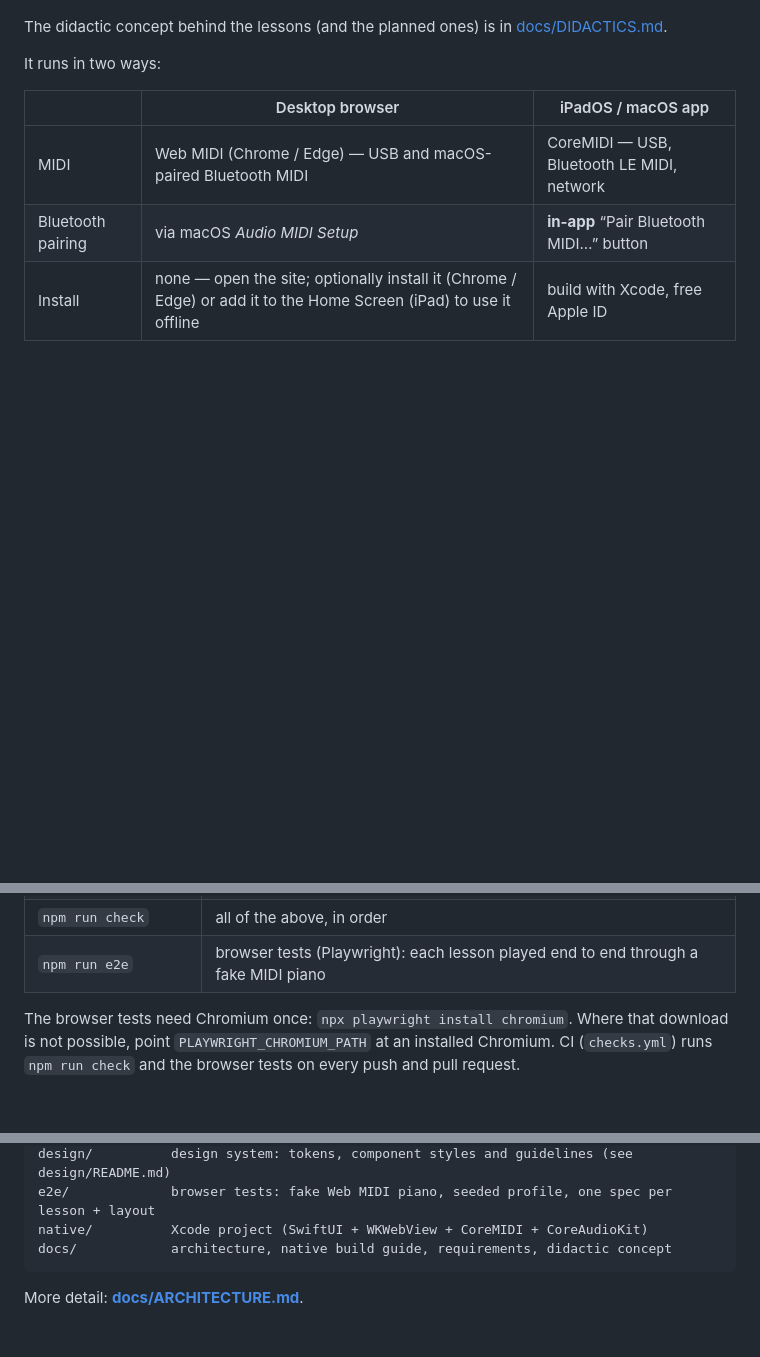
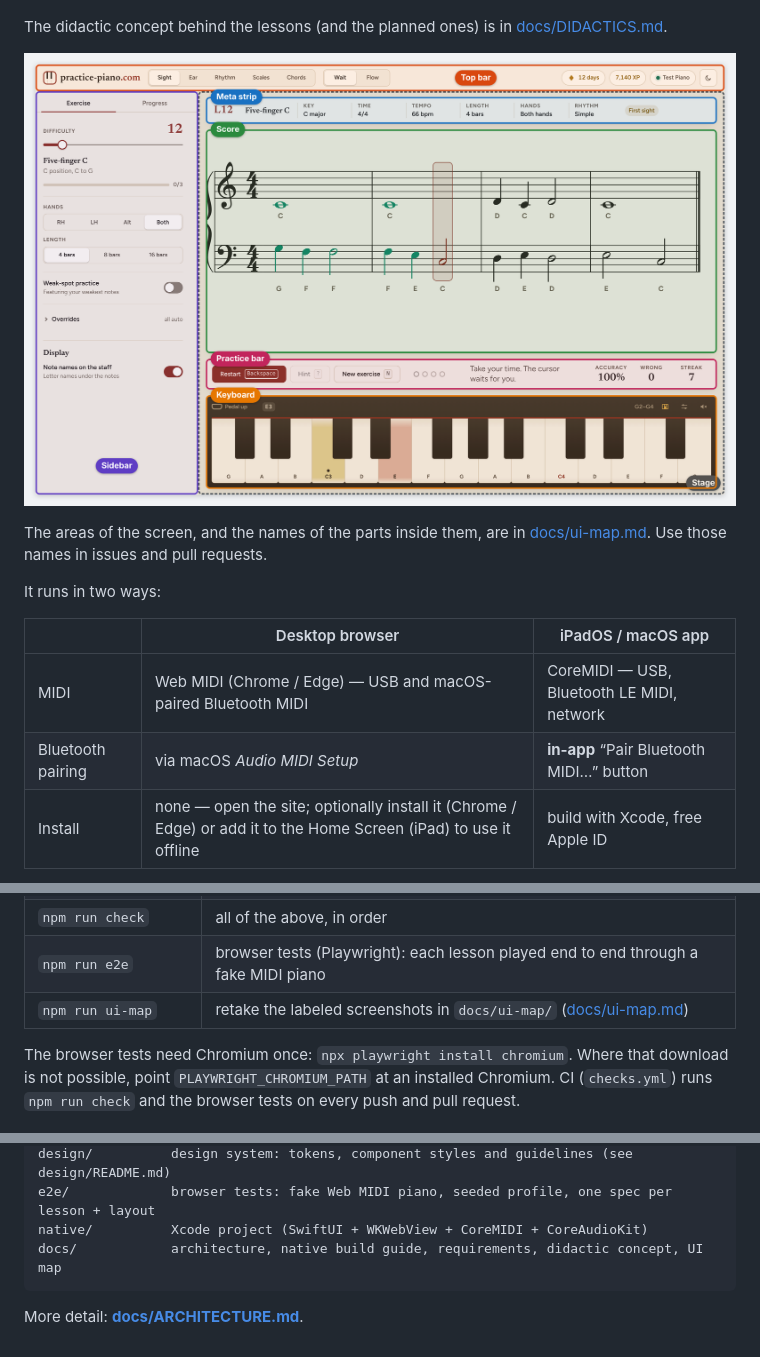
Before and after one commit to emrass/practice-piano, a Markdown page: README.md, 3 parts joined by grey strips. Rendered like a GitHub page; pictures changed too: docs/ui-map/ui-map-areas.png (added); blank space fills up the shorter version.

````diff
--- a/README.md
+++ b/README.md
@@ -20,6 +20,11 @@ Lessons:
 
 The didactic concept behind the lessons (and the planned ones) is in
 [docs/DIDACTICS.md](docs/DIDACTICS.md).
+
+![The app's screen with its areas labeled: top bar, sidebar, meta strip, score, practice bar and keyboard](docs/ui-map/ui-map-areas.png)
+
+The areas of the screen, and the names of the parts inside them, are in
+[docs/ui-map.md](docs/ui-map.md). Use those names in issues and pull requests.
 
 It runs in two ways:
 
@@ -70,6 +75,7 @@ keyboard guide and a menu for note names on the keys, computer-key hints and the
 | `npm run build:native` | production build into `native/PracticePiano/Web` |
 | `npm run check` | all of the above, in order |
 | `npm run e2e` | browser tests (Playwright): each lesson played end to end through a fake MIDI piano |
+| `npm run ui-map` | retake the labeled screenshots in `docs/ui-map/` ([docs/ui-map.md](docs/ui-map.md)) |
 
 The browser tests need Chromium once: `npx playwright install chromium`. Where that download
 is not possible, point `PLAYWRIGHT_CHROMIUM_PATH` at an installed Chromium. CI (`checks.yml`)
@@ -201,7 +207,7 @@ src/
 design/          design system: tokens, component styles and guidelines (see design/README.md)
 e2e/             browser tests: fake Web MIDI piano, seeded profile, one spec per lesson + layout
 native/          Xcode project (SwiftUI + WKWebView + CoreMIDI + CoreAudioKit)
-docs/            architecture, native build guide, requirements, didactic concept
+docs/            architecture, native build guide, requirements, didactic concept, UI map
 ```
 
 More detail: **[docs/ARCHITECTURE.md](docs/ARCHITECTURE.md)**.
````
Also changed, not shown: AGENTS.md (+1 -0 lines), docs/ui-map.md (added, +76 -0 lines), docs/ui-map/ui-map-parts.png (added), 2 other files.
